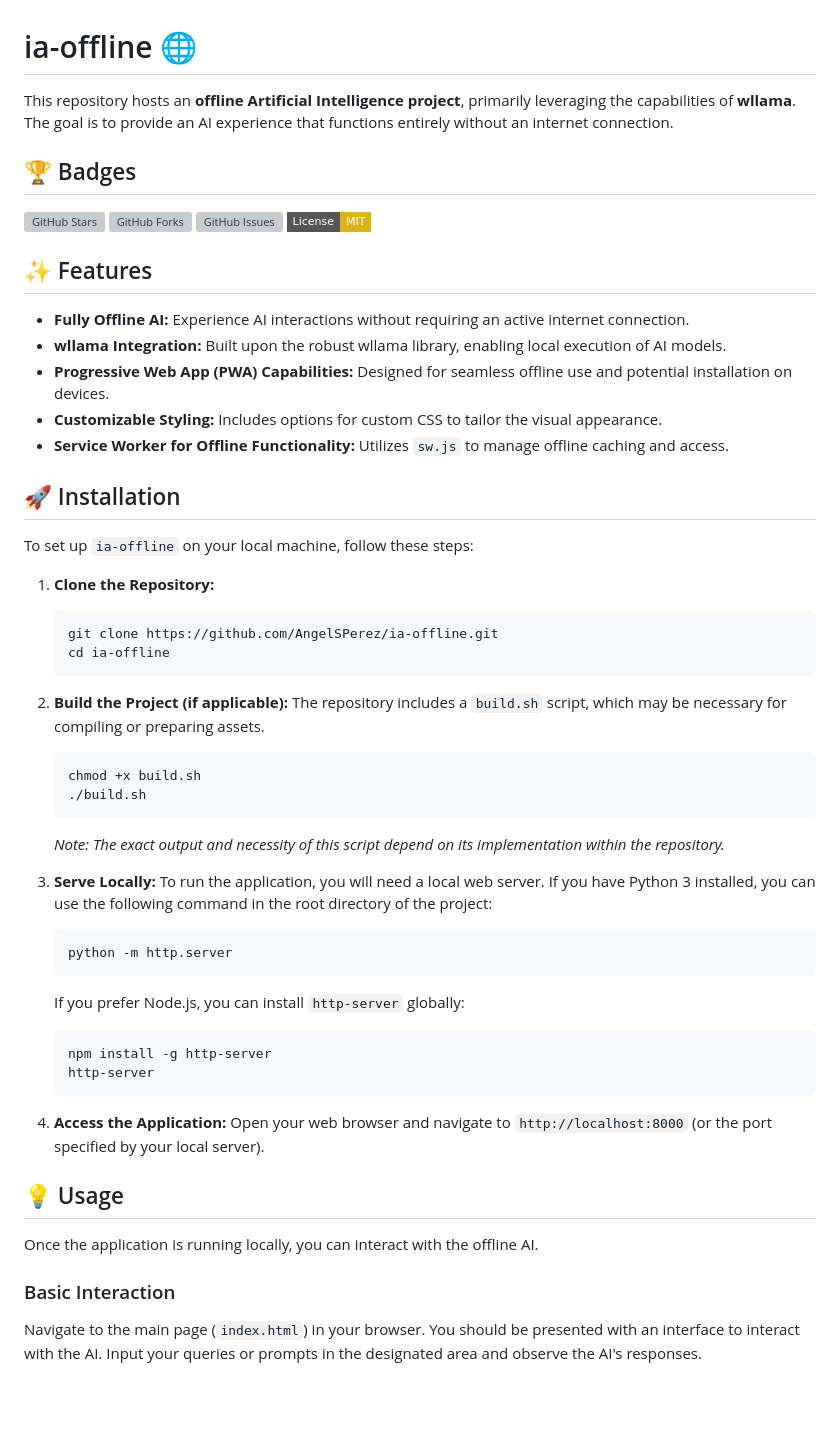
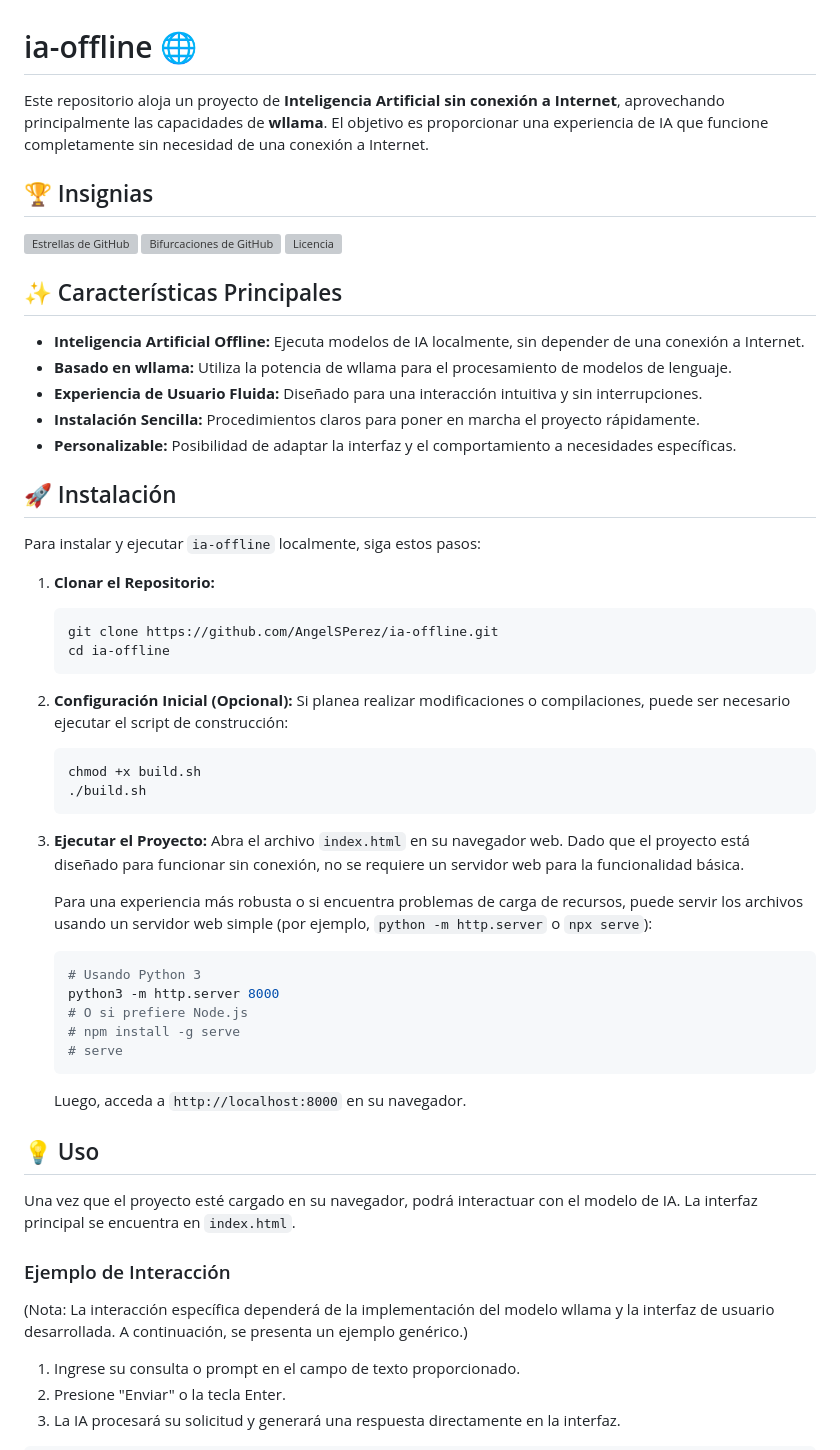
Before and after one commit to AngelSPerez/ia-offline, a Markdown page: README.md, the part around one of its changes. GitHub-like rendering; badges without logos; blank space fills up the shorter version; grey boxes are pictures that could not be loaded.

Commit message:
docs: add README.md via ReadmeForge

````diff
--- a/README.md
+++ b/README.md
@@ -1,59 +1,60 @@
 # ia-offline 🌐
 
-This repository hosts an **offline Artificial Intelligence project**, primarily leveraging the capabilities of **wllama**. The goal is to provide an AI experience that functions entirely without an internet connection.
+Este repositorio aloja un proyecto de **Inteligencia Artificial sin conexión a Internet**, aprovechando principalmente las capacidades de **wllama**. El objetivo es proporcionar una experiencia de IA que funcione completamente sin necesidad de una conexión a Internet.
 
-## 🏆 Badges
+## 🏆 Insignias
 
-[![GitHub Stars](https://img.shields.io/github/stars/AngelSPerez/ia-offline?style=flat-square&logo=github)](https://github.com/AngelSPerez/ia-offline/stargazers)
-[![GitHub Forks](https://img.shields.io/github/forks/AngelSPerez/ia-offline?style=flat-square&logo=github)](https://github.com/AngelSPerez/ia-offline/fork)
-[![GitHub Issues](https://img.shields.io/github/issues/AngelSPerez/ia-offline?style=flat-square&logo=github)](https://github.com/AngelSPerez/ia-offline/issues)
-[![License: MIT](https://img.shields.io/badge/License-MIT-yellow.svg?style=flat-square)](https://opensource.org/licenses/MIT)
+[![Estrellas de GitHub](https://img.shields.io/github/stars/AngelSPerez/ia-offline?style=flat-square&logo=github)](https://github.com/AngelSPerez/ia-offline/stargazers)
+[![Bifurcaciones de GitHub](https://img.shields.io/github/forks/AngelSPerez/ia-offline?style=flat-square&logo=github)](https://github.com/AngelSPerez/ia-offline/forks)
+[![Licencia](https://img.shields.io/github/license/AngelSPerez/ia-offline?style=flat-square)](LICENSE)
 
-## ✨ Features
+## ✨ Características Principales
 
-*   **Fully Offline AI:** Experience AI interactions without requiring an active internet connection.
-*   **wllama Integration:** Built upon the robust wllama library, enabling local execution of AI models.
-*   **Progressive Web App (PWA) Capabilities:** Designed for seamless offline use and potential installation on devices.
-*   **Customizable Styling:** Includes options for custom CSS to tailor the visual appearance.
-*   **Service Worker for Offline Functionality:** Utilizes `sw.js` to manage offline caching and access.
+*   **Inteligencia Artificial Offline:** Ejecuta modelos de IA localmente, sin depender de una conexión a Internet.
+*   **Basado en wllama:** Utiliza la potencia de wllama para el procesamiento de modelos de lenguaje.
+*   **Experiencia de Usuario Fluida:** Diseñado para una interacción intuitiva y sin interrupciones.
+*   **Instalación Sencilla:** Procedimientos claros para poner en marcha el proyecto rápidamente.
+*   **Personalizable:** Posibilidad de adaptar la interfaz y el comportamiento a necesidades específicas.
 
-## 🚀 Installation
+## 🚀 Instalación
 
-To set up `ia-offline` on your local machine, follow these steps:
+Para instalar y ejecutar `ia-offline` localmente, siga estos pasos:
 
-1.  **Clone the Repository:**
+1.  **Clonar el Repositorio:**
     ```bash
     git clone https://github.com/AngelSPerez/ia-offline.git
     cd ia-offline
     ```
 
-2.  **Build the Project (if applicable):**
-    The repository includes a `build.sh` script, which may be necessary for compiling or preparing assets.
+2.  **Configuración Inicial (Opcional):**
+    Si planea realizar modificaciones o compilaciones, puede ser necesario ejecutar el script de construcción:
     ```bash
     chmod +x build.sh
     ./build.sh
     ```
-    *Note: The exact output and necessity of this script depend on its implementation within the repository.*
 
-3.  **Serve Locally:**
-    To run the application, you will need a local web server. If you have Python 3 installed, you can use the following command in the root directory of the project:
+3.  **Ejecutar el Proyecto:**
+    Abra el archivo `index.html` en su navegador web. Dado que el proyecto está diseñado para funcionar sin conexión, no se requiere un servidor web para la funcionalidad básica.
+
+    Para una experiencia más robusta o si encuentra problemas de carga de recursos, puede servir los archivos usando un servidor web simple (por ejemplo, `python -m http.server` o `npx serve`):
     ```bash
-    python -m http.server
+    # Usando Python 3
+    python3 -m http.server 8000
+    # O si prefiere Node.js
+    # npm install -g serve
+    # serve
     ```
-    If you prefer Node.js, you can install `http-server` globally:
-    ```bash
-    npm install -g http-server
-    http-server
-    ```
+    Luego, acceda a `http://localhost:8000` en su navegador.
 
-4.  **Access the Application:**
-    Open your web browser and navigate to `http://localhost:8000` (or the port specified by your local server).
+## 💡 Uso
 
-## 💡 Usage
+Una vez que el proyecto esté cargado en su navegador, podrá interactuar con el modelo de IA. La interfaz principal se encuentra en `index.html`.
 
-Once the application is running locally, you can interact with the offline AI.
+### Ejemplo de Interacción
 
-### Basic Interaction
+(Nota: La interacción específica dependerá de la implementación del modelo wllama y la interfaz de usuario desarrollada. A continuación, se presenta un ejemplo genérico.)
 
-Navigate to the main page (`index.html`) in your browser. You should be presented with an interface to interact with the AI. Input your queries or prompts in the designated area and observe the AI's responses.
+1.  Ingrese su consulta o prompt en el campo de texto proporcionado.
+2.  Presione "Enviar" o la tecla Enter.
+3.  La IA procesará su solicitud y generará una respuesta directamente en la interfaz.
 
````
Also changed, not shown: other parts of README.md (+59 -27 lines).
